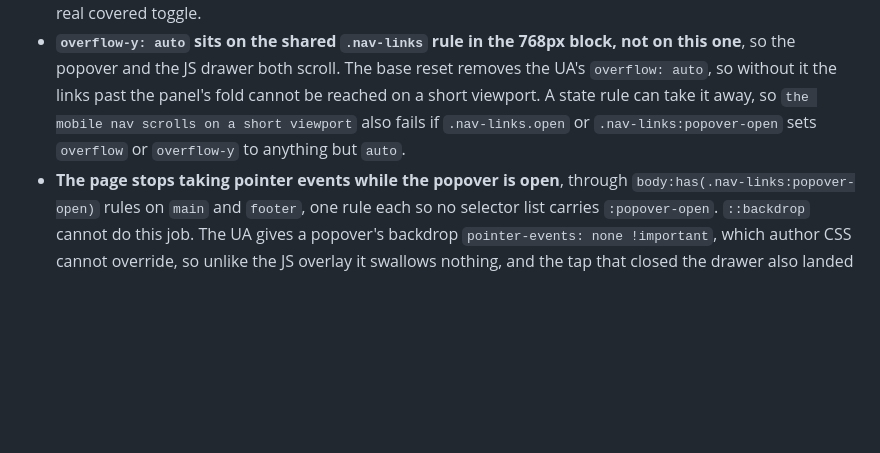
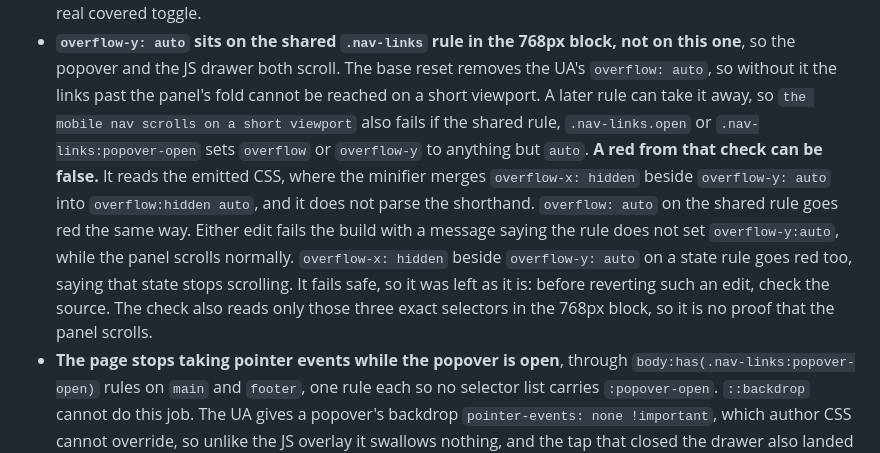
Before and after one commit to GeoBradDev/GatewaySmashPickleball, a Markdown page: CLAUDE.md, the part around the change. Rendered like a GitHub page; blank space fills up the shorter version.

Commit message:
docs: explain the false red in the mobile nav scroll check (#98)
Co-Authored-By: Claude Opus 5.5 <noreply@anthropic.com>
Claude-Session: https://claude.ai/code/session_01AELE7jtMdRUDmHHrJB5JeQ

```diff
--- a/CLAUDE.md
+++ b/CLAUDE.md
@@ -613,9 +613,18 @@ These hold it up, and each looks removable:
 - **`overflow-y: auto` sits on the shared `.nav-links` rule in the 768px block, not on
   this one**, so the popover and the JS drawer both scroll. The base reset removes the
   UA's `overflow: auto`, so without it the links past the panel's fold cannot be
-  reached on a short viewport. A state rule can take it away, so `the mobile nav
-  scrolls on a short viewport` also fails if `.nav-links.open` or
+  reached on a short viewport. A later rule can take it away, so `the mobile nav
+  scrolls on a short viewport` also fails if the shared rule, `.nav-links.open` or
   `.nav-links:popover-open` sets `overflow` or `overflow-y` to anything but `auto`.
+  **A red from that check can be false.** It reads the emitted CSS, where the minifier
+  merges `overflow-x: hidden` beside `overflow-y: auto` into `overflow:hidden auto`,
+  and it does not parse the shorthand. `overflow: auto` on the shared rule goes red the
+  same way. Either edit fails the build with a message saying the rule does not set
+  `overflow-y:auto`, while the panel scrolls normally. `overflow-x: hidden` beside
+  `overflow-y: auto` on a state rule goes red too, saying that state stops scrolling.
+  It fails safe, so it was left as it is: before reverting such an edit, check the
+  source. The check also reads only those three exact selectors in the 768px block,
+  so it is no proof that the panel scrolls.
 - **The page stops taking pointer events while the popover is open**, through
   `body:has(.nav-links:popover-open)` rules on `main` and `footer`, one rule each so
   no selector list carries `:popover-open`. `::backdrop` cannot do this job. The UA
```
Also changed, not shown: docs/plans/2026-11-06-issue-98-mobile-nav-drawer-does-not-scroll.md (+7 -0 lines).
